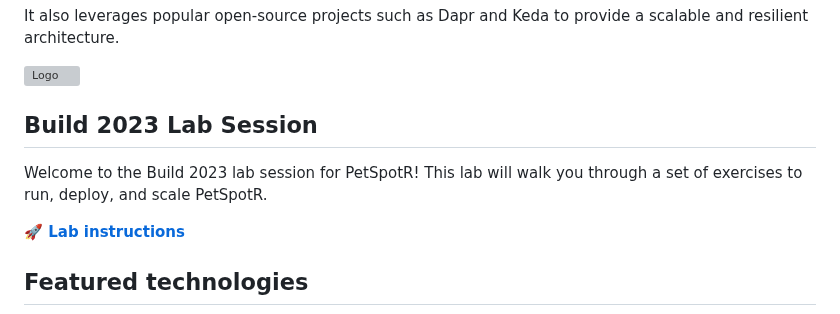
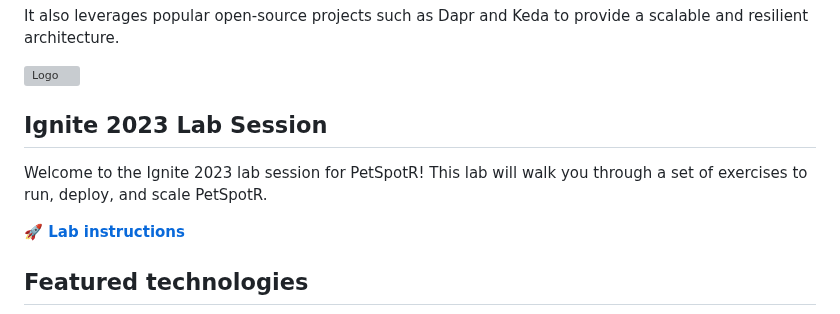
Before and after one commit to gh-productivity-workshops/PetSpotR, a Markdown page: README.md, the part around the change. GitHub-like rendering; grey boxes are pictures that could not be loaded.

Commit message:
Update from Build to Ignite

```diff
--- a/README.md
+++ b/README.md
@@ -6,9 +6,9 @@ It also leverages popular open-source projects such as Dapr and Keda to provide
 
 ![Logo](./img/logo.svg)
 
-## Build 2023 Lab Session
+## Ignite 2023 Lab Session
 
-Welcome to the Build 2023 lab session for PetSpotR! This lab will walk you through a set of exercises to run, deploy, and scale PetSpotR.
+Welcome to the Ignite 2023 lab session for PetSpotR! This lab will walk you through a set of exercises to run, deploy, and scale PetSpotR.
 
 [**🚀 Lab instructions**](./docs/0-getting-started.md)
 
```
